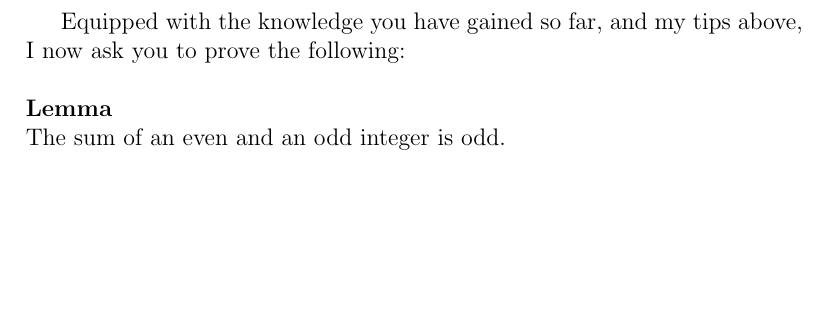
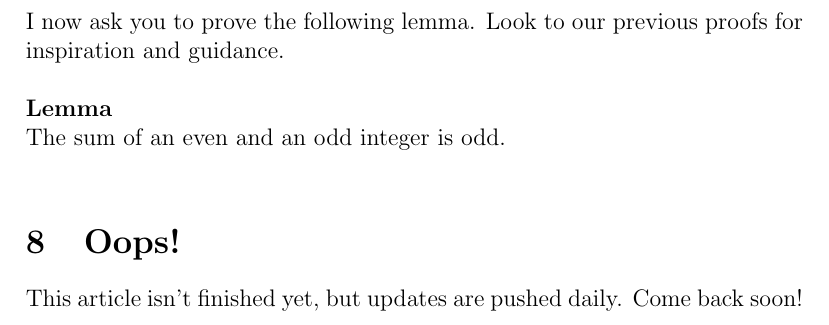
Before and after one commit to navyhockey56/art_of_math_proof, a LaTeX document (art_of_math_proof.tex): part of page 15 of 15, cut at the place of the change, the shorter picture padded with empty space. Compiled offline with pdfLaTeX.

Commit message:
Rewording

```diff
--- a/art_of_math_proof.tex
+++ b/art_of_math_proof.tex
@@ -249,10 +249,13 @@ Up to this point, I've allowed you to passively read this article, only asking y
 \item Move on to a different proof and come back later. You could easily be inspired by a technique used elsewhere.
 \item Be creative! Mathematics may be rooted in logic, but that does not deprive it of expression. As long as you don't contradict the rules of logic, feel free to express your argument in whichever manner you feel is the most clear.
 \end{itemize}
-
-Equipped with the knowledge you have gained so far, and my tips above, I now ask you to prove the following:\\
+I now ask you to prove the following lemma. Look to our previous proofs for inspiration and guidance.\\
 \\
 \textbf{Lemma}\\
 The sum of an even and an odd integer is odd.\\
 
+
+\section{Oops!}
+This article isn't finished yet, but updates are pushed daily. Come back soon!
+
 \end{document}
```
Also changed, not shown: art_of_math_proof.pdf, 3 other files.
